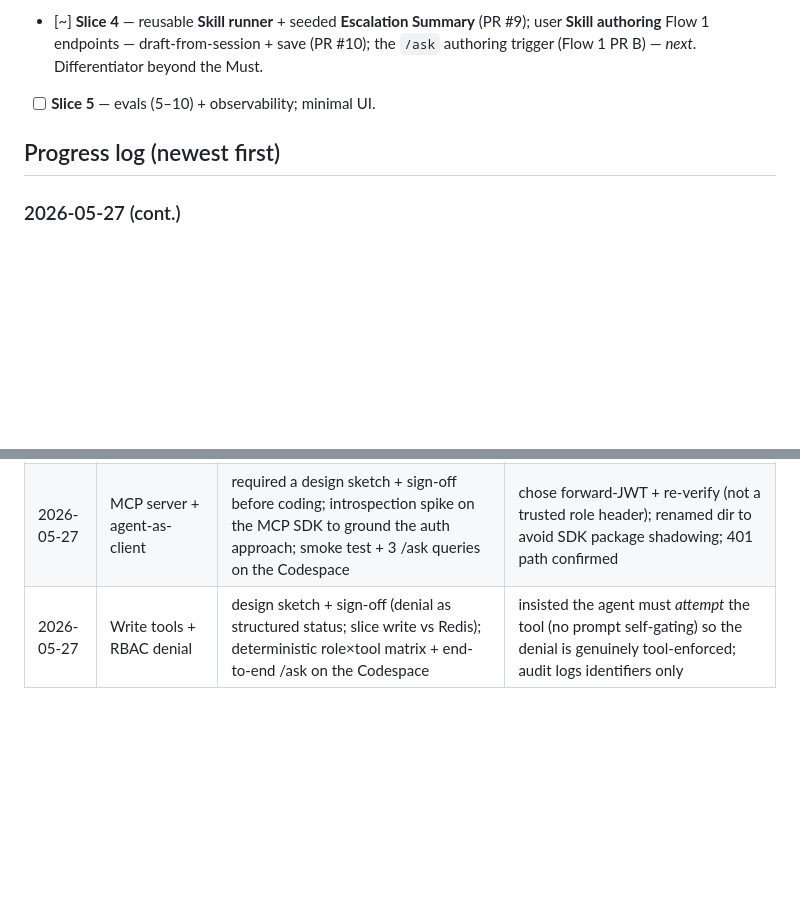
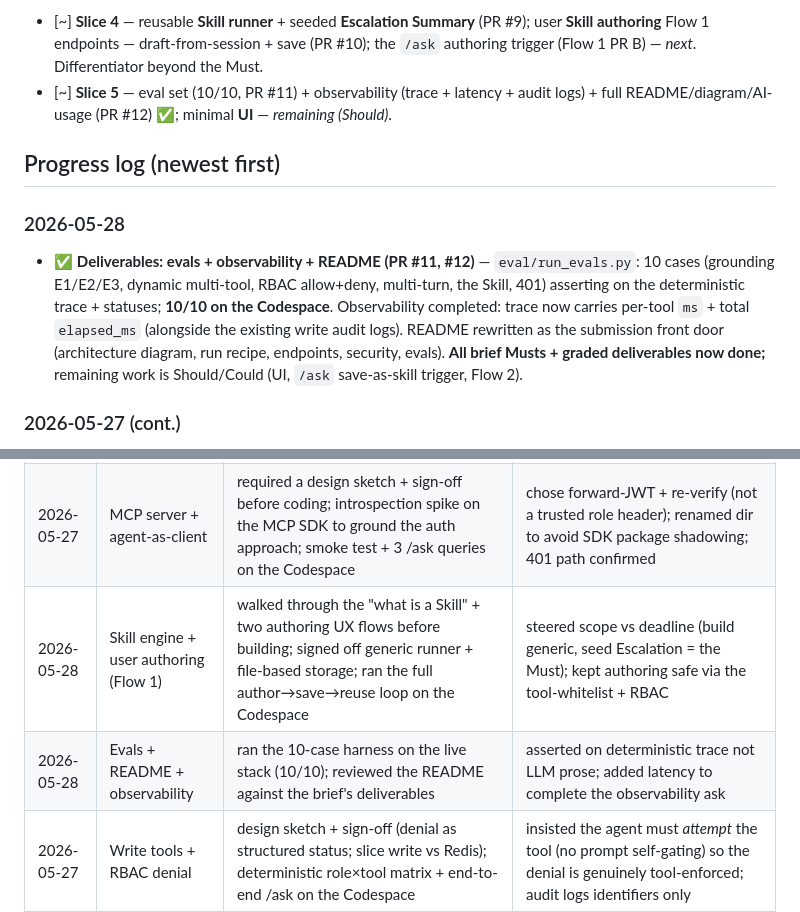
Before and after one commit to BenjaminIkpe/Vantage, a Markdown page: Vantage-vault/06-Build-Log.md, 2 parts joined by grey strips. Rendered like a GitHub page; blank space fills up the shorter version.

Commit message:
docs: all Musts + graded deliverables done (evals 10/10, observability, README PR #11/#12); remaining = Should/Could (UI, /ask trigger, Flow 2)

```diff
--- a/Vantage-vault/06-Build-Log.md
+++ b/Vantage-vault/06-Build-Log.md
@@ -18,9 +18,11 @@ updated: 2026-05-27
 - [x] **Slice 2** — read tools `get_open_issues`, `summarise_issue_history` (PR #4); **custom MCP server** (Streamable HTTP) + agent flipped to an **MCP client** (PR #5, #6). MCP Must met; API holds no DB access. ✅
 - [x] **Slice 3** — write tools + RBAC **denial** case (PR #7); **Redis** multi-turn session memory (PR #8). ✅
 - [~] **Slice 4** — reusable **Skill runner** + seeded **Escalation Summary** (PR #9); user **Skill authoring** Flow 1 endpoints — draft-from-session + save (PR #10); the `/ask` authoring trigger (Flow 1 PR B) — *next*. Differentiator beyond the Must.
-- [ ] **Slice 5** — evals (5–10) + observability; minimal UI.
+- [~] **Slice 5** — eval set (10/10, PR #11) + observability (trace + latency + audit logs) + full README/diagram/AI-usage (PR #12) ✅; minimal **UI** — *remaining (Should)*.
 
 ## Progress log (newest first)
+### 2026-05-28
+- ✅ **Deliverables: evals + observability + README (PR #11, #12)** — `eval/run_evals.py`: 10 cases (grounding E1/E2/E3, dynamic multi-tool, RBAC allow+deny, multi-turn, the Skill, 401) asserting on the deterministic trace + statuses; **10/10 on the Codespace**. Observability completed: trace now carries per-tool `ms` + total `elapsed_ms` (alongside the existing write audit logs). README rewritten as the submission front door (architecture diagram, run recipe, endpoints, security, evals). **All brief Musts + graded deliverables now done;** remaining work is Should/Could (UI, `/ask` save-as-skill trigger, Flow 2).
 ### 2026-05-27 (cont.)
 - ✅ **Skill authoring — Flow 1 endpoints (PR #10)** — turn a finished session into a reusable skill. `/ask` records each turn's tool trace into the session; `POST /skills/draft-from-session` has the LLM generalise the conversation (forced `propose_skill` tool: parameterises inputs like the customer → `{account_name}`), with `allowed_tools` set deterministically from the tools the session used; `POST /skills` saves it to a volume-backed dir (authored override seeded). Any role may author — safe because a skill is a prompt + tool whitelist (RBAC stays in the tools). Proven on the Codespace: session → draft → save → run for a new account.
 - ✅ **Reusable Skill runner + Escalation Summary (Slice 4 Must)** — PR #9. Generic engine: a Skill is data (`skills_library/*.json`: name/description/instructions/params/allowed_tools); `run_skill` reuses the agent loop with the skill's instructions as system + tools restricted to its whitelist (least privilege on top of RBAC). Seeded **escalation-summary** (S2 rubric, read-only). Decided the "Skill" question with the user: same concept as Anthropic Agent Skills (packaged reusable capability) but file-based on our raw-API stack, not a `SKILL.md` the Claude runtime loads. Proven on the Codespace as `sales`: Velocity=Critical / Calm Waters=Low / Zzzz=not-found, only whitelisted tools used. **Next:** user Skill authoring (Flow 1 — generalise a finished session into a skill via the history + trace), agreed as the differentiator.
@@ -50,4 +52,6 @@ updated: 2026-05-27
 | 2026-05-27 | Tool + agent loop | ran real /ask queries vs seeded data; checked tool trace | validated grounding (no invented data), E1/E2 behaviour, RBAC, lazy client keeps CI green |
 | 2026-05-27 | Read tools 2 & 3 | deep-dived the vault vs the design first; proved SQL on the committed seed (throwaway local PG) then end-to-end on the Codespace | confirmed shared `_resolve_customer` left `get_customer_profile` unchanged; E3 zero-open + headline chain grounded |
 | 2026-05-27 | MCP server + agent-as-client | required a design sketch + sign-off before coding; introspection spike on the MCP SDK to ground the auth approach; smoke test + 3 /ask queries on the Codespace | chose forward-JWT + re-verify (not a trusted role header); renamed dir to avoid SDK package shadowing; 401 path confirmed |
+| 2026-05-28 | Skill engine + user authoring (Flow 1) | walked through the "what is a Skill" + two authoring UX flows before building; signed off generic runner + file-based storage; ran the full author→save→reuse loop on the Codespace | steered scope vs deadline (build generic, seed Escalation = the Must); kept authoring safe via the tool-whitelist + RBAC |
+| 2026-05-28 | Evals + README + observability | ran the 10-case harness on the live stack (10/10); reviewed the README against the brief's deliverables | asserted on deterministic trace not LLM prose; added latency to complete the observability ask |
 | 2026-05-27 | Write tools + RBAC denial | design sketch + sign-off (denial as structured status; slice write vs Redis); deterministic role×tool matrix + end-to-end /ask on the Codespace | insisted the agent must *attempt* the tool (no prompt self-gating) so the denial is genuinely tool-enforced; audit logs identifiers only |
```
Also changed, not shown: Vantage-vault/00-NOW.md (+6 -4 lines).
